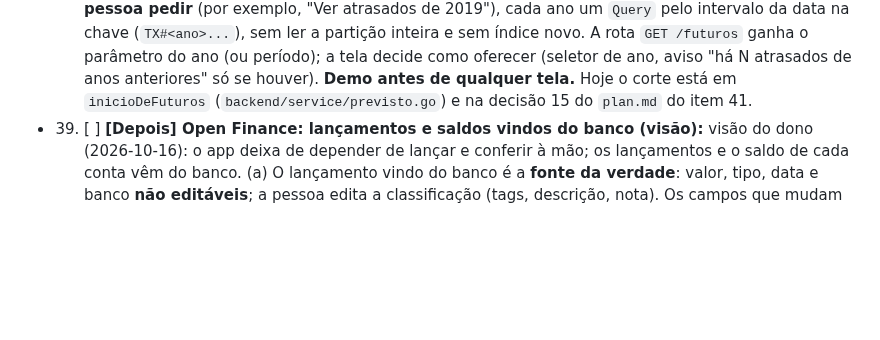
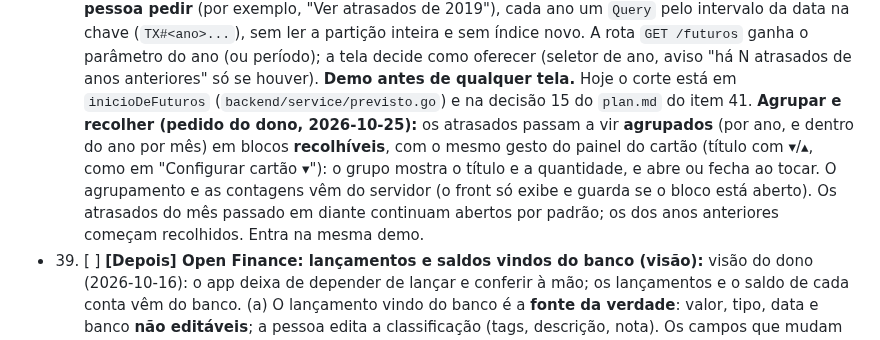
Before and after one commit to cicerotec/financas-ai, a Markdown page: BACKLOG.md, the part around the change. Drawn GitHub-style; blank space fills up the shorter version.

Commit message:
docs(backlog): item 45 agrupa e recolhe os atrasados
Co-Authored-By: Claude Sonnet 5.5 <noreply@anthropic.com>

```diff
--- a/BACKLOG.md
+++ b/BACKLOG.md
@@ -213,6 +213,7 @@ DynamoDB sem discutir com o dono.**
   buscados **por ano, quando a pessoa pedir** (por exemplo, "Ver atrasados de 2019"), cada ano um `Query` pelo intervalo da data na chave (`TX#<ano>...`), sem ler a partição inteira e sem índice novo.
   A rota `GET /futuros` ganha o parâmetro do ano (ou período); a tela decide como oferecer (seletor de ano, aviso "há N atrasados de anos anteriores" só se houver). **Demo antes de qualquer tela.**
   Hoje o corte está em `inicioDeFuturos` (`backend/service/previsto.go`) e na decisão 15 do `plan.md` do item 41.
+  **Agrupar e recolher (pedido do dono, 2026-10-25):** os atrasados passam a vir **agrupados** (por ano, e dentro do ano por mês) em blocos **recolhíveis**, com o mesmo gesto do painel do cartão (título com ▾/▴, como em "Configurar cartão ▾"): o grupo mostra o título e a quantidade, e abre ou fecha ao tocar. O agrupamento e as contagens vêm do servidor (o front só exibe e guarda se o bloco está aberto). Os atrasados do mês passado em diante continuam abertos por padrão; os dos anos anteriores começam recolhidos. Entra na mesma demo.
 - 39. [ ] <a id="item-39"></a>**[Depois] Open Finance: lançamentos e saldos vindos do banco (visão):** visão do dono
   (2026-10-16): o app deixa de depender de lançar e conferir à mão; os lançamentos e o saldo de cada conta vêm do banco.
   (a) O lançamento vindo do banco é a **fonte da verdade**: valor, tipo, data e banco **não editáveis**; a pessoa edita a
```
